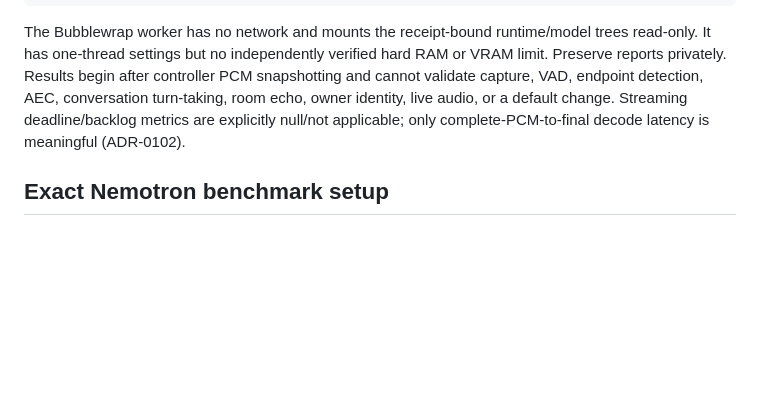
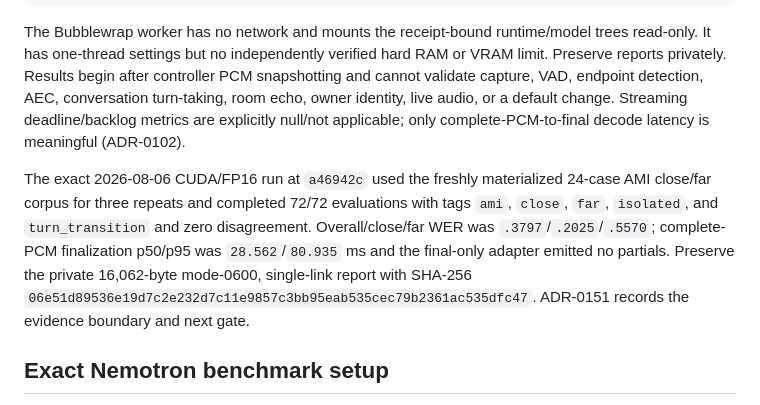
Before and after one commit to DobosP/speaker, a Markdown page: docs/agent-testing.md, the part around the change. Drawn GitHub-style; blank space fills up the shorter version.

```diff
--- a/docs/agent-testing.md
+++ b/docs/agent-testing.md
@@ -585,6 +585,16 @@ conversation turn-taking, room echo, owner identity, live audio, or a default
 change. Streaming deadline/backlog metrics are explicitly null/not applicable;
 only complete-PCM-to-final decode latency is meaningful (ADR-0102).
 
+The exact 2026-08-06 CUDA/FP16 run at `a46942c` used the freshly materialized
+24-case AMI close/far corpus for three repeats and completed 72/72 evaluations
+with tags `ami`, `close`, `far`, `isolated`, and `turn_transition` and zero
+disagreement. Overall/close/far WER was `.3797`/`.2025`/`.5570`;
+complete-PCM finalization p50/p95 was `28.562`/`80.935` ms and the final-only
+adapter emitted no partials. Preserve the private 16,062-byte mode-0600,
+single-link report with SHA-256
+`06e51d89536e19d7c2e232d7c11e9857c3bb95eab535cec79b2361ac535dfc47`.
+ADR-0151 records the evidence boundary and next gate.
+
 ## Exact Nemotron benchmark setup
 
 Start with an already-downloaded private wheelhouse, the official six-file
```
Also changed, not shown: STATUS.md (+3 -3 lines), docs/adr/0151-retain-faster-whisper-small-ami-gpu-profile.md (added, +83 -0 lines).
